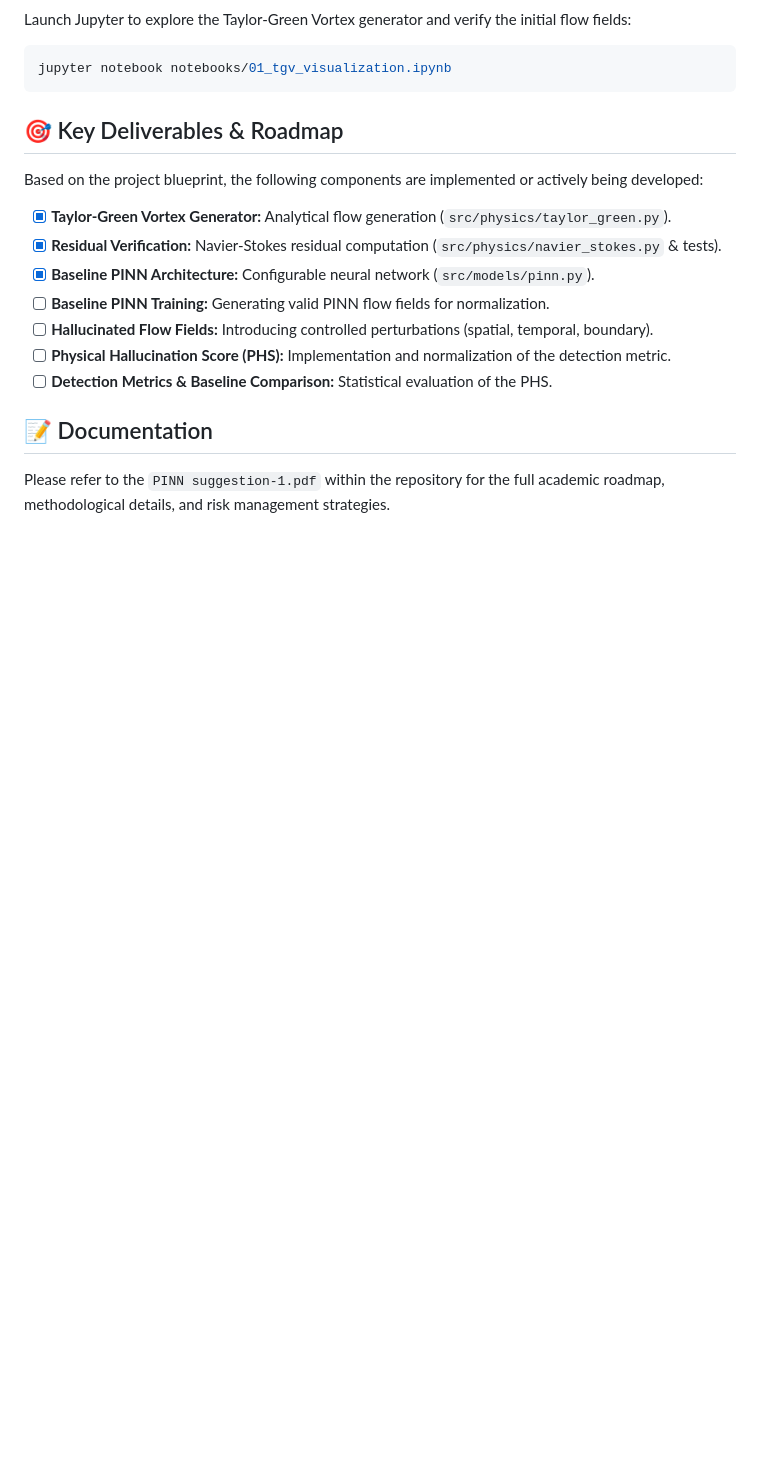
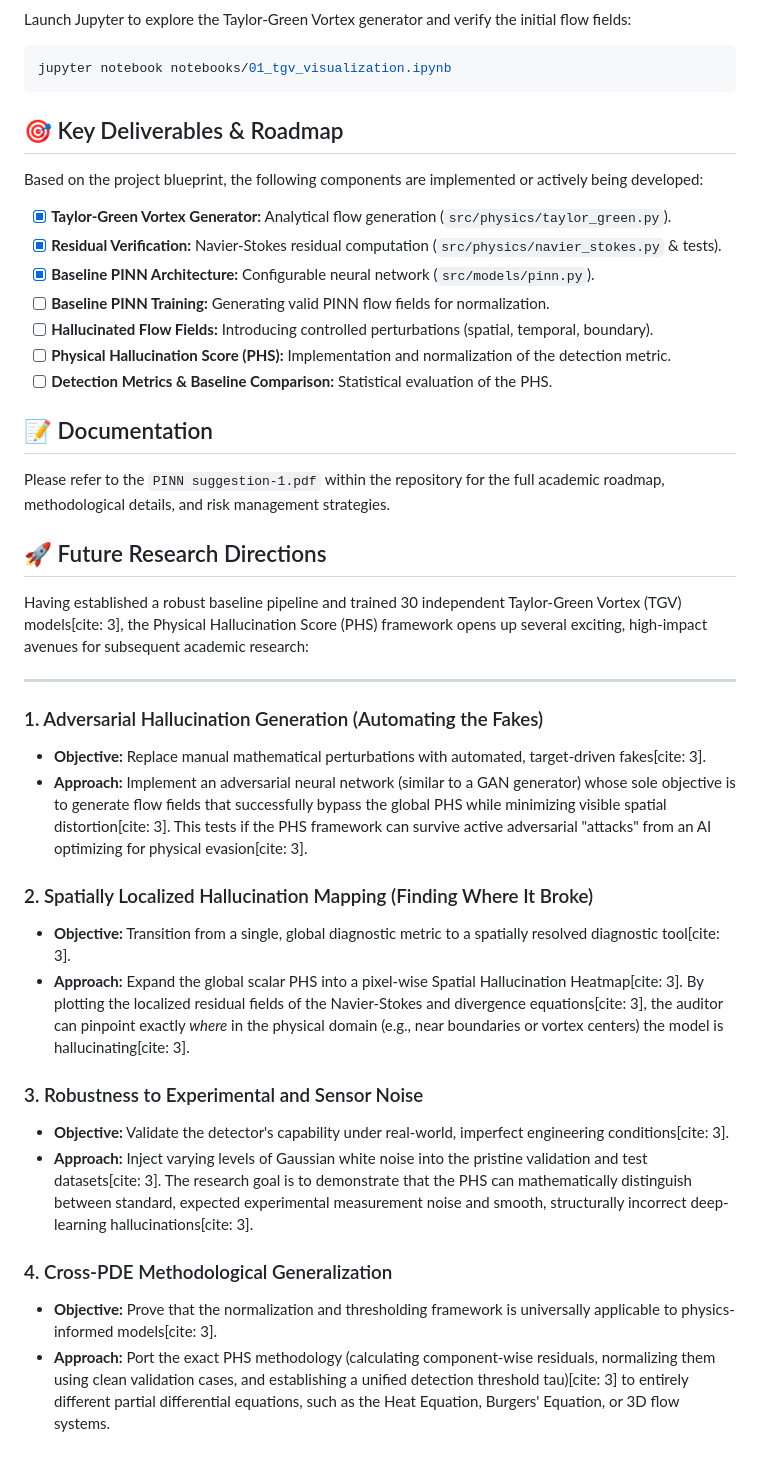
Before and after one commit to NadavJ180/ML-in-ChemEng-PINN, a Markdown page: README.md, the part around the change. Rendered like a GitHub page; blank space fills up the shorter version.

Commit message:
Updated README to include future reseearch options

```diff
--- a/README.md
+++ b/README.md
@@ -98,3 +98,25 @@ Based on the project blueprint, the following components are implemented or acti
 
 ## 📝 Documentation
 Please refer to the `PINN suggestion-1.pdf` within the repository for the full academic roadmap, methodological details, and risk management strategies.
+
+## 🚀 Future Research Directions
+
+Having established a robust baseline pipeline and trained 30 independent Taylor-Green Vortex (TGV) models[cite: 3], the Physical Hallucination Score (PHS) framework opens up several exciting, high-impact avenues for subsequent academic research:
+
+---
+
+### 1. Adversarial Hallucination Generation (Automating the Fakes)
+* **Objective:** Replace manual mathematical perturbations with automated, target-driven fakes[cite: 3].
+* **Approach:** Implement an adversarial neural network (similar to a GAN generator) whose sole objective is to generate flow fields that successfully bypass the global PHS while minimizing visible spatial distortion[cite: 3]. This tests if the PHS framework can survive active adversarial "attacks" from an AI optimizing for physical evasion[cite: 3].
+
+### 2. Spatially Localized Hallucination Mapping (Finding Where It Broke)
+* **Objective:** Transition from a single, global diagnostic metric to a spatially resolved diagnostic tool[cite: 3].
+* **Approach:** Expand the global scalar PHS into a pixel-wise Spatial Hallucination Heatmap[cite: 3]. By plotting the localized residual fields of the Navier-Stokes and divergence equations[cite: 3], the auditor can pinpoint exactly *where* in the physical domain (e.g., near boundaries or vortex centers) the model is hallucinating[cite: 3].
+
+### 3. Robustness to Experimental and Sensor Noise
+* **Objective:** Validate the detector's capability under real-world, imperfect engineering conditions[cite: 3].
+* **Approach:** Inject varying levels of Gaussian white noise into the pristine validation and test datasets[cite: 3]. The research goal is to demonstrate that the PHS can mathematically distinguish between standard, expected experimental measurement noise and smooth, structurally incorrect deep-learning hallucinations[cite: 3].
+
+### 4. Cross-PDE Methodological Generalization
+* **Objective:** Prove that the normalization and thresholding framework is universally applicable to physics-informed models[cite: 3].
+* **Approach:** Port the exact PHS methodology (calculating component-wise residuals, normalizing them using clean validation cases, and establishing a unified detection threshold tau)[cite: 3] to entirely different partial differential equations, such as the Heat Equation, Burgers' Equation, or 3D flow systems.
```
